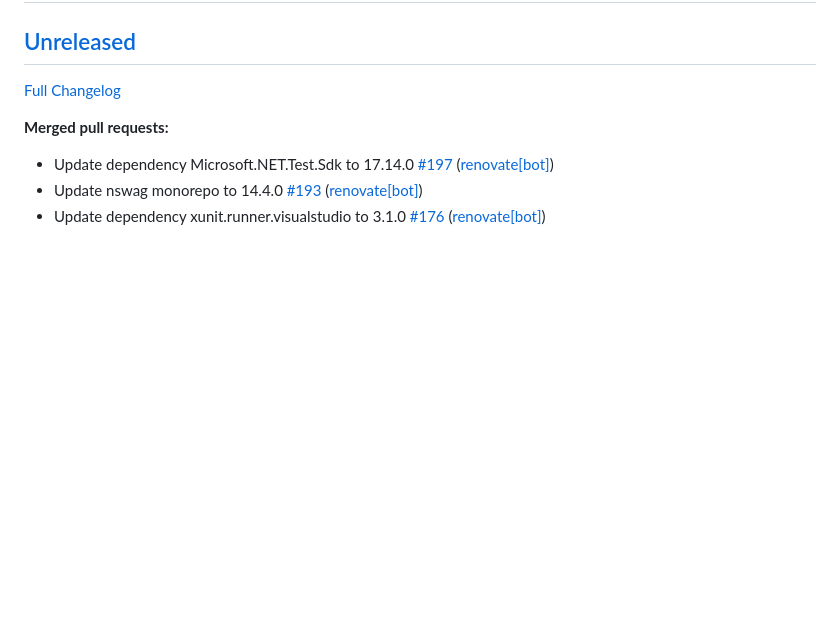
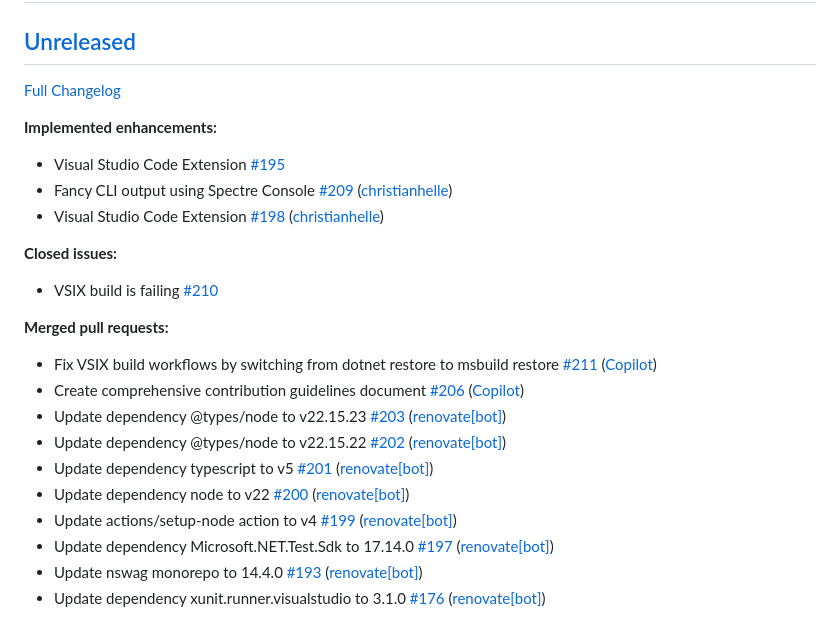
Before and after one commit to christianhelle/httpgenerator, a Markdown page: CHANGELOG.md, the part around the change. Rendered like a GitHub page; blank space fills up the shorter version.

Commit message:
Update changelog [skip ci]

```diff
--- a/CHANGELOG.md
+++ b/CHANGELOG.md
@@ -4,8 +4,25 @@
 
 [Full Changelog](https://github.com/christianhelle/httpgenerator/compare/1.0.0...HEAD)
 
+**Implemented enhancements:**
+
+- Visual Studio Code Extension [\#195](https://github.com/christianhelle/httpgenerator/issues/195)
+- Fancy CLI output using Spectre Console [\#209](https://github.com/christianhelle/httpgenerator/pull/209) ([christianhelle](https://github.com/christianhelle))
+- Visual Studio Code Extension [\#198](https://github.com/christianhelle/httpgenerator/pull/198) ([christianhelle](https://github.com/christianhelle))
+
+**Closed issues:**
+
+- VSIX build is failing [\#210](https://github.com/christianhelle/httpgenerator/issues/210)
+
 **Merged pull requests:**
 
+- Fix VSIX build workflows by switching from dotnet restore to msbuild restore [\#211](https://github.com/christianhelle/httpgenerator/pull/211) ([Copilot](https://github.com/apps/copilot-swe-agent))
+- Create comprehensive contribution guidelines document [\#206](https://github.com/christianhelle/httpgenerator/pull/206) ([Copilot](https://github.com/apps/copilot-swe-agent))
+- Update dependency @types/node to v22.15.23 [\#203](https://github.com/christianhelle/httpgenerator/pull/203) ([renovate[bot]](https://github.com/apps/renovate))
+- Update dependency @types/node to v22.15.22 [\#202](https://github.com/christianhelle/httpgenerator/pull/202) ([renovate[bot]](https://github.com/apps/renovate))
+- Update dependency typescript to v5 [\#201](https://github.com/christianhelle/httpgenerator/pull/201) ([renovate[bot]](https://github.com/apps/renovate))
+- Update dependency node to v22 [\#200](https://github.com/christianhelle/httpgenerator/pull/200) ([renovate[bot]](https://github.com/apps/renovate))
+- Update actions/setup-node action to v4 [\#199](https://github.com/christianhelle/httpgenerator/pull/199) ([renovate[bot]](https://github.com/apps/renovate))
 - Update dependency Microsoft.NET.Test.Sdk to 17.14.0 [\#197](https://github.com/christianhelle/httpgenerator/pull/197) ([renovate[bot]](https://github.com/apps/renovate))
 - Update nswag monorepo to 14.4.0 [\#193](https://github.com/christianhelle/httpgenerator/pull/193) ([renovate[bot]](https://github.com/apps/renovate))
 - Update dependency xunit.runner.visualstudio to 3.1.0 [\#176](https://github.com/christianhelle/httpgenerator/pull/176) ([renovate[bot]](https://github.com/apps/renovate))
```
